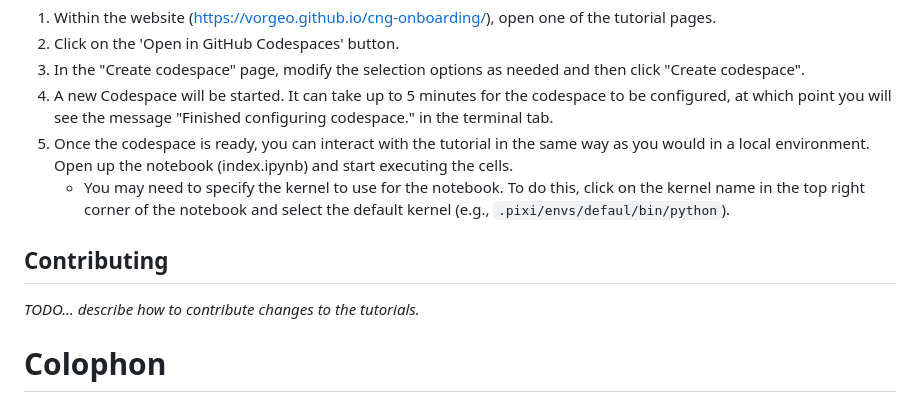
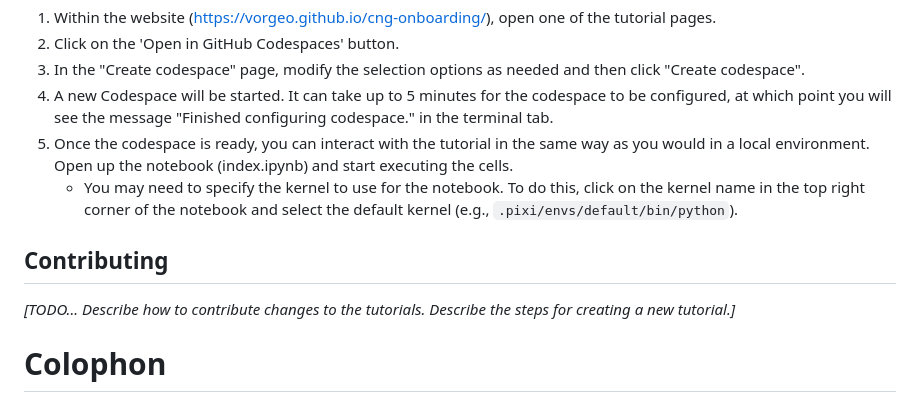
Before and after one commit to VorGeo/cng-onboarding, a Markdown page: README.md, the part around the change. Rendered like a GitHub page.

Commit message:
Fixed typo 'defaul' -> 'default'

```diff
--- a/README.md
+++ b/README.md
@@ -55,11 +55,12 @@ Steps:
 3. In the "Create codespace" page, modify the selection options as needed and then click "Create codespace".
 4. A new Codespace will be started. It can take up to 5 minutes for the codespace to be configured, at which point you will see the message "Finished configuring codespace." in the terminal tab.
 5. Once the codespace is ready, you can interact with the tutorial in the same way as you would in a local environment. Open up the notebook (index.ipynb) and start executing the cells.
-    - You may need to specify the kernel to use for the notebook. To do this, click on the kernel name in the top right corner of the notebook and select the default kernel (e.g., `.pixi/envs/defaul/bin/python`).
+    - You may need to specify the kernel to use for the notebook. To do this, click on the kernel name in the top right corner of the notebook and select the default kernel (e.g., `.pixi/envs/default/bin/python`).
 
 ## Contributing
 
-*TODO... describe how to contribute changes to the tutorials.*
+*[TODO... Describe how to contribute changes to the tutorials. Describe the steps for creating a new tutorial.]*
+
 
 # Colophon
 
```
